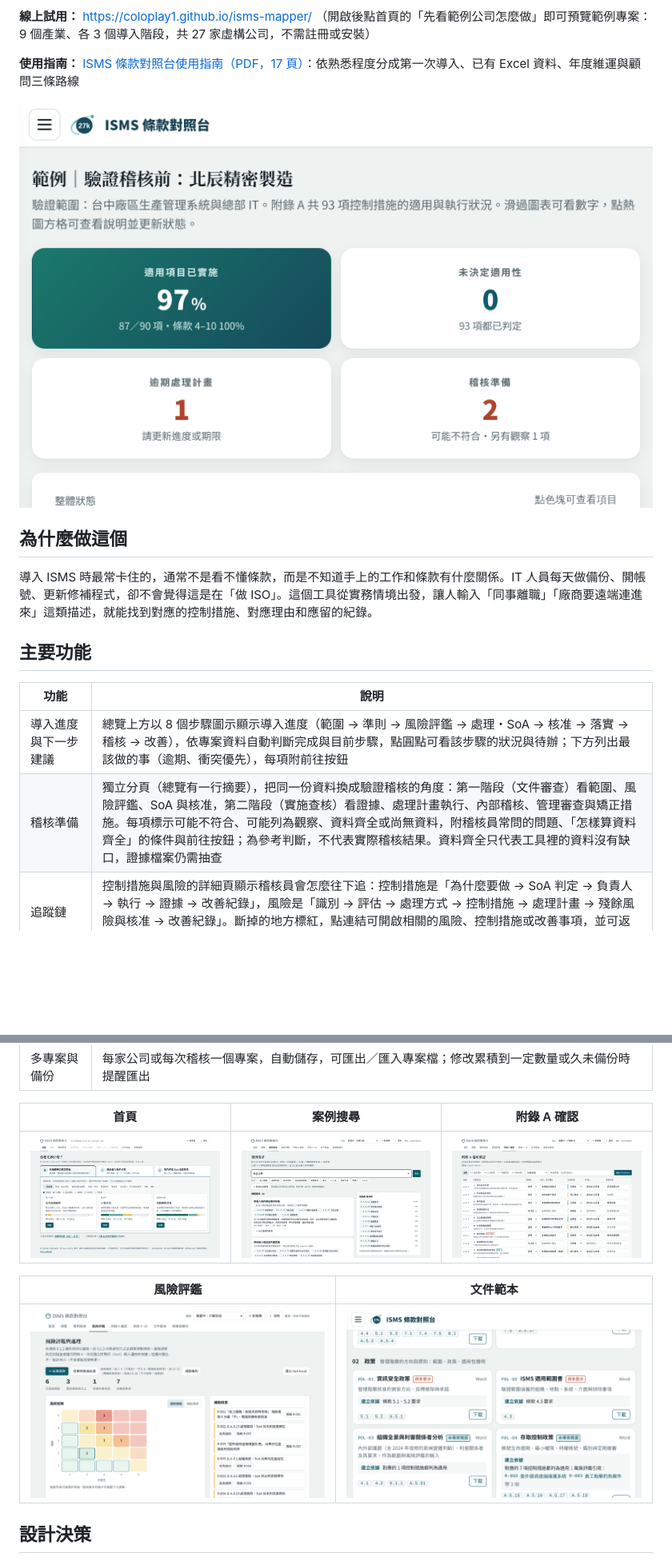
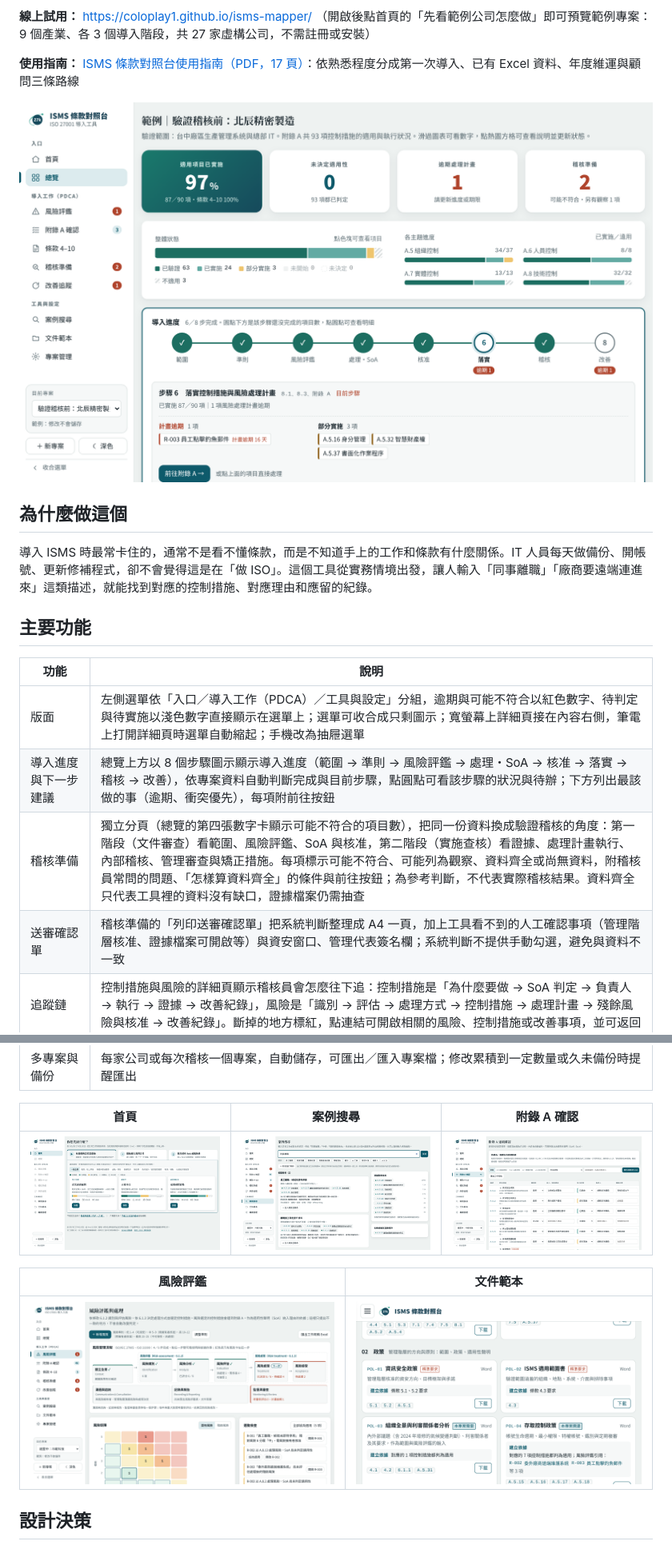
Before and after one commit to coloplay1/isms-mapper, a Markdown page: README.md, 2 parts joined by grey strips. Shown at 80% size. Drawn GitHub-style; pictures changed too: docs/annex.png, docs/home.png, docs/overview.png; blank space fills up the shorter version.

Commit message:
README：功能說明與截圖更新為新版面
Co-Authored-By: Claude Opus 5.5 <noreply@anthropic.com>
Claude-Session: https://claude.ai/code/session_01EDnij5MaTqGMDcNPJTi26P

```diff
--- a/README.md
+++ b/README.md
@@ -23,8 +23,10 @@
 
 | 功能 | 說明 |
 |---|---|
+| 版面 | 左側選單依「入口／導入工作（PDCA）／工具與設定」分組，逾期與可能不符合以紅色數字、待判定與待實施以淺色數字直接顯示在選單上；選單可收合成只剩圖示；寬螢幕上詳細頁接在內容右側，筆電上打開詳細頁時選單自動縮起；手機改為抽屜選單 |
 | 導入進度與下一步建議 | 總覽上方以 8 個步驟圖示顯示導入進度（範圍 → 準則 → 風險評鑑 → 處理・SoA → 核准 → 落實 → 稽核 → 改善），依專案資料自動判斷完成與目前步驟，點圓點可看該步驟的狀況與待辦；下方列出最該做的事（逾期、衝突優先），每項附前往按鈕 |
-| 稽核準備 | 獨立分頁（總覽有一行摘要），把同一份資料換成驗證稽核的角度：第一階段（文件審查）看範圍、風險評鑑、SoA 與核准，第二階段（實施查核）看證據、處理計畫執行、內部稽核、管理審查與矯正措施。每項標示可能不符合、可能列為觀察、資料齊全或尚無資料，附稽核員常問的問題、「怎樣算資料齊全」的條件與前往按鈕；為參考判斷，不代表實際稽核結果。資料齊全只代表工具裡的資料沒有缺口，證據檔案仍需抽查 |
+| 稽核準備 | 獨立分頁（總覽的第四張數字卡顯示可能不符合的項目數），把同一份資料換成驗證稽核的角度：第一階段（文件審查）看範圍、風險評鑑、SoA 與核准，第二階段（實施查核）看證據、處理計畫執行、內部稽核、管理審查與矯正措施。每項標示可能不符合、可能列為觀察、資料齊全或尚無資料，附稽核員常問的問題、「怎樣算資料齊全」的條件與前往按鈕；為參考判斷，不代表實際稽核結果。資料齊全只代表工具裡的資料沒有缺口，證據檔案仍需抽查 |
+| 送審確認單 | 稽核準備的「列印送審確認單」把系統判斷整理成 A4 一頁，加上工具看不到的人工確認事項（管理階層核准、證據檔案可開啟等）與資安窗口、管理代表簽名欄；系統判斷不提供手動勾選，避免與資料不一致 |
 | 追蹤鏈 | 控制措施與風險的詳細頁顯示稽核員會怎麼往下追：控制措施是「為什麼要做 → SoA 判定 → 負責人 → 執行 → 證據 → 改善紀錄」，風險是「識別 → 評估 → 處理方式 → 控制措施 → 處理計畫 → 殘餘風險與核准 → 改善紀錄」。斷掉的地方標紅，點連結可開啟相關的風險、控制措施或改善事項，並可返回 |
 | 模擬抽查 | 稽核準備分頁的「模擬抽查」，像稽核員一樣從已實施、已驗證的控制措施抽樣（偏重高風險引用、2022 新增、從未或超過一年未確認的項目），另可抽高風險追處理計畫。逐項打開證據確認，找不到的自動建立觀察事項；結果存成抽查紀錄並可匯出 Excel，確認日期會顯示在追蹤鏈，超過一年未確認列為觀察 |
 | 確認人與合理性檢查 | 已驗證的項目與風險識別完成都記錄確認人，稽核準備標出沒有記錄或由負責人自己確認的項目；並找出評分上的矛盾，例如發生過相關資安事件卻把可能性評得很低、沒寫評分依據、所有風險分數相同、所有風險由同一人擁有 |
```
Also changed, not shown: other parts of README.md (+2 -2 lines).
